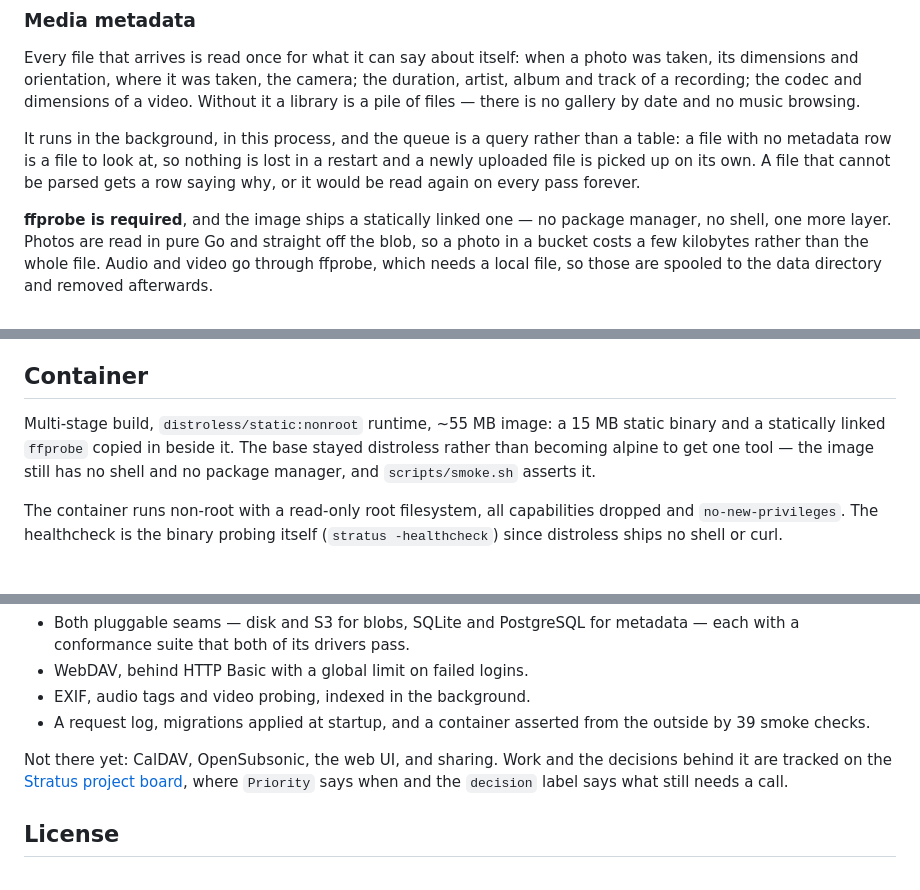
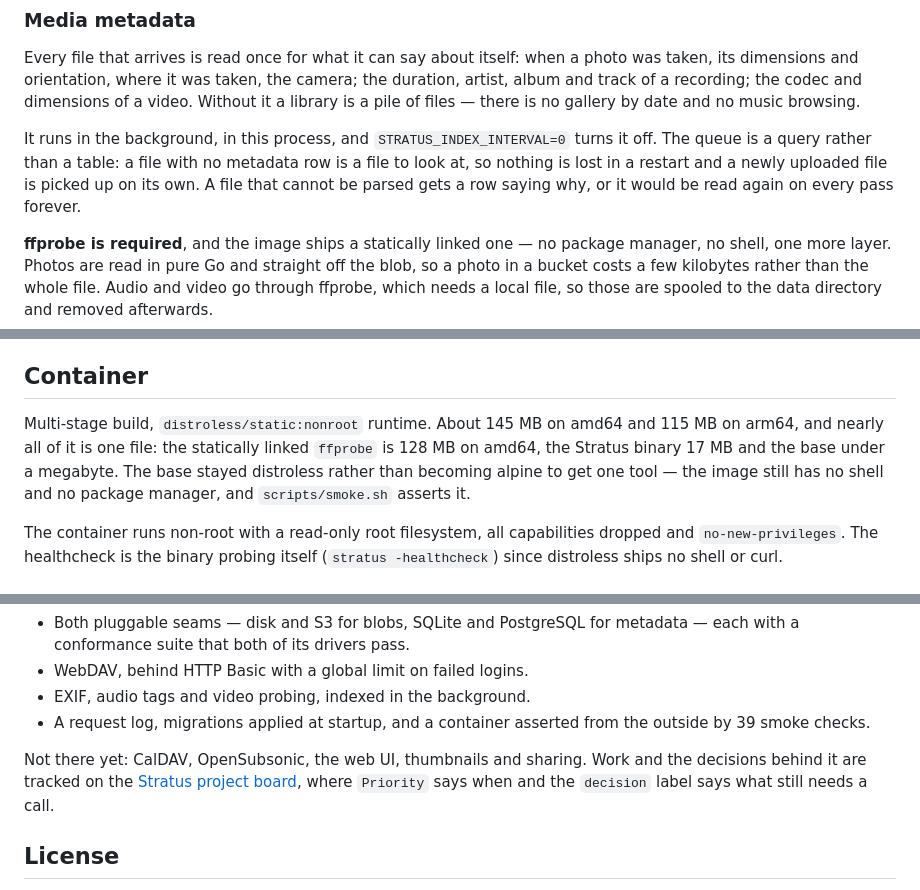
Before and after one commit to C0piIot/stratus-backend, a Markdown page: README.md, 3 parts joined by grey strips. Rendered like a GitHub page.

Commit message:
Correct the image size and three other README claims (#63)
The image is ~145 MB on amd64, not ~55 MB: ffprobe alone is 128 MB and the
binary 17 MB. Measured out of the built image rather than estimated. This is
the drift CLAUDE.md uses as its own example of what costs trust.

Also: thumbnails were missing from what is not there yet, the data directory
holds temporary files rather than the derived ones it promised, and the
indexer's off switch was documented in .env.example but nowhere a reader would
look.

```diff
--- a/README.md
+++ b/README.md
@@ -64,10 +64,11 @@ the duration, artist, album and track of a recording; the codec and dimensions
 of a video. Without it a library is a pile of files — there is no gallery by
 date and no music browsing.
 
-It runs in the background, in this process, and the queue is a query rather than
-a table: a file with no metadata row is a file to look at, so nothing is lost in
-a restart and a newly uploaded file is picked up on its own. A file that cannot
-be parsed gets a row saying why, or it would be read again on every pass forever.
+It runs in the background, in this process, and `STRATUS_INDEX_INTERVAL=0` turns
+it off. The queue is a query rather than a table: a file with no metadata row is
+a file to look at, so nothing is lost in a restart and a newly uploaded file is
+picked up on its own. A file that cannot be parsed gets a row saying why, or it
+would be read again on every pass forever.
 
 **ffprobe is required**, and the image ships a statically linked one — no
 package manager, no shell, one more layer. Photos are read in pure Go and
@@ -234,10 +235,12 @@ than a note in a document.
 
 ## Container
 
-Multi-stage build, `distroless/static:nonroot` runtime, ~55 MB image: a 15 MB
-static binary and a statically linked `ffprobe` copied in beside it. The base
-stayed distroless rather than becoming alpine to get one tool — the image still
-has no shell and no package manager, and `scripts/smoke.sh` asserts it.
+Multi-stage build, `distroless/static:nonroot` runtime. About 145 MB on amd64
+and 115 MB on arm64, and nearly all of it is one file: the statically linked
+`ffprobe` is 128 MB on amd64, the Stratus binary 17 MB and the base under a
+megabyte. The base stayed distroless rather than becoming alpine to get one
+tool — the image still has no shell and no package manager, and
+`scripts/smoke.sh` asserts it.
 
 The container runs non-root with a read-only root filesystem, all capabilities
 dropped and `no-new-privileges`. The healthcheck is the binary probing itself
@@ -258,8 +261,8 @@ Working now:
 - A request log, migrations applied at startup, and a container asserted from
   the outside by 39 smoke checks.
 
-Not there yet: CalDAV, OpenSubsonic, the web UI, and sharing. Work and the
-decisions behind it are tracked on the
+Not there yet: CalDAV, OpenSubsonic, the web UI, thumbnails and sharing. Work
+and the decisions behind it are tracked on the
 [Stratus project board](https://github.com/users/C0piIot/projects/2), where
 `Priority` says when and the `decision` label says what still needs a call.
 
```
Also changed, not shown: other parts of README.md (+1 -1 lines).
